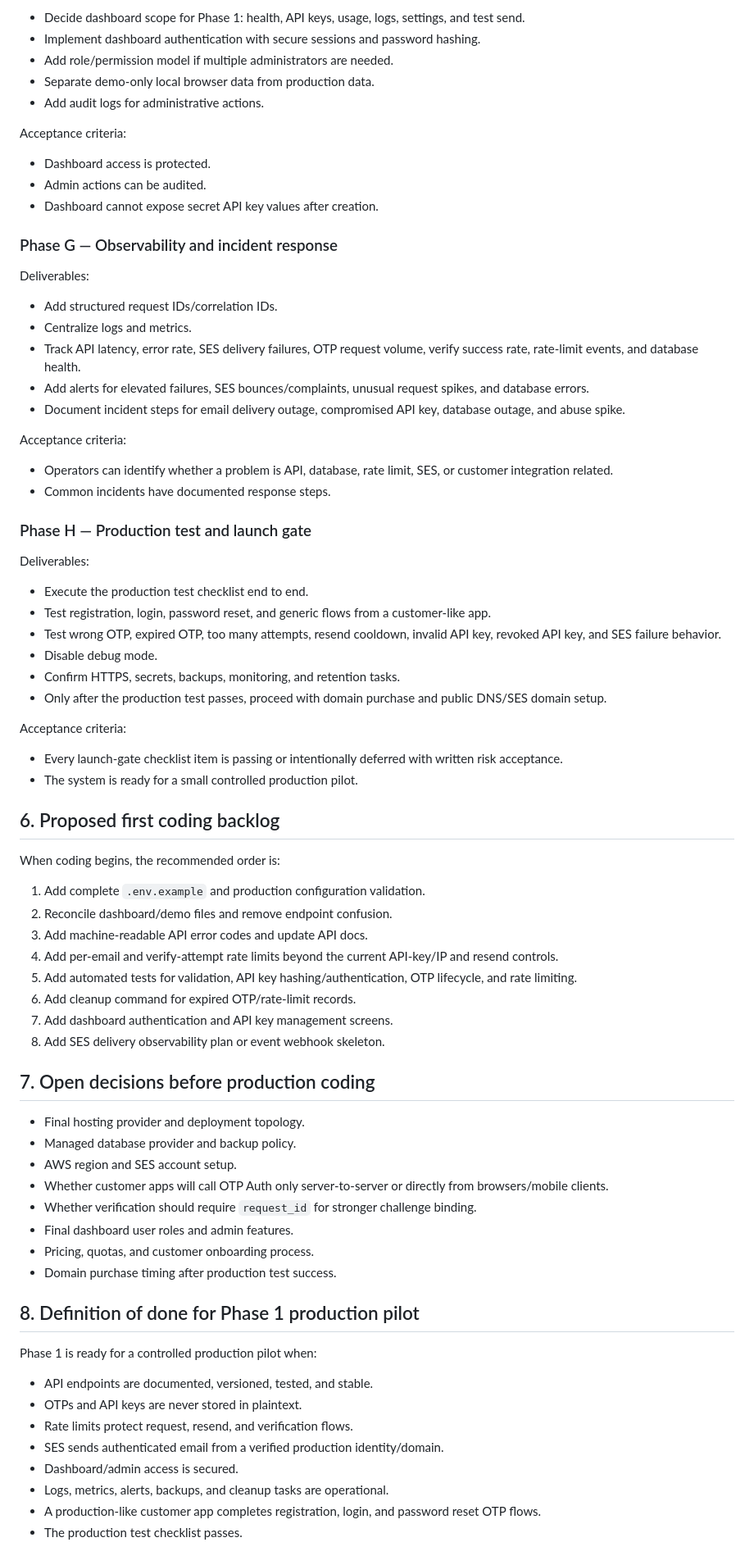
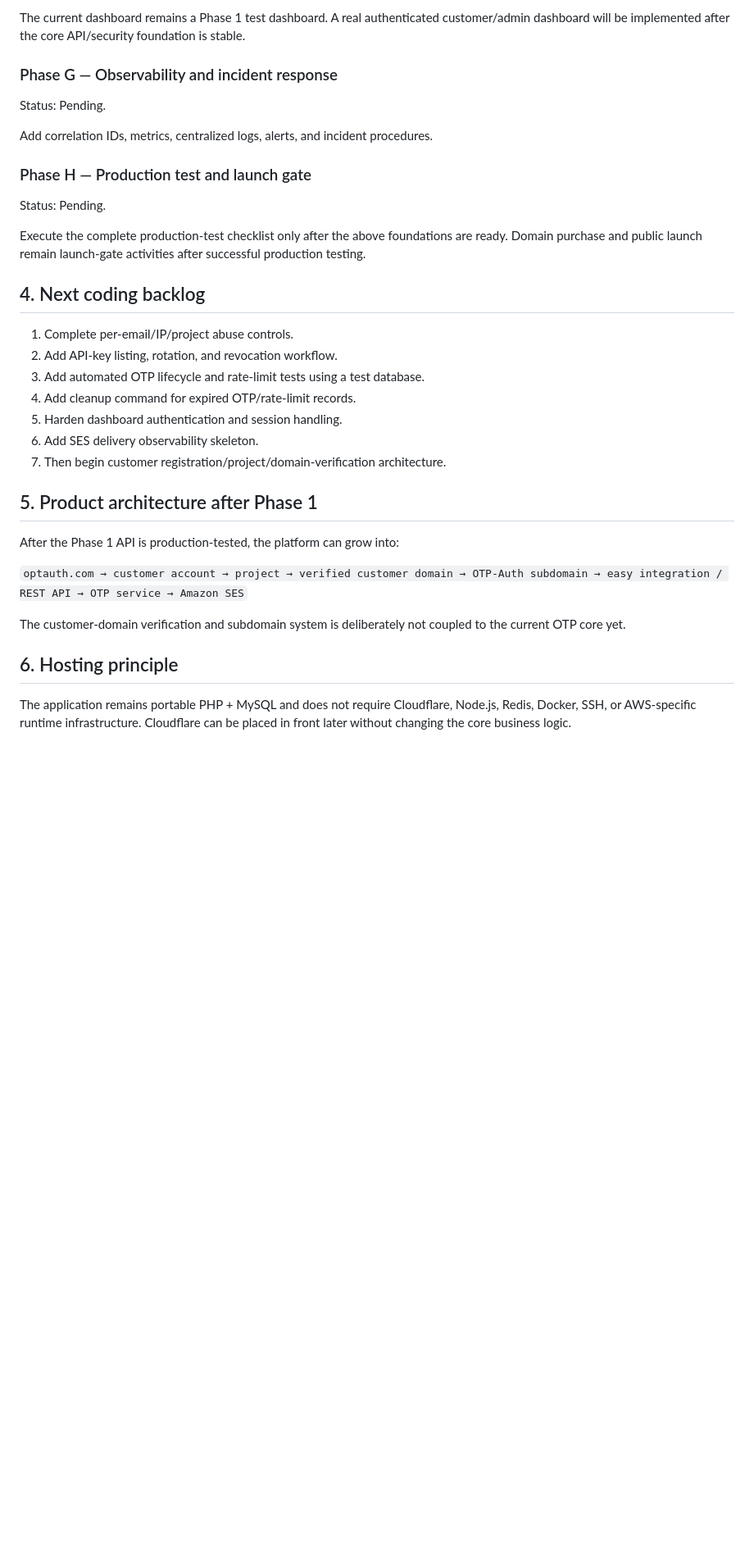
Before and after one commit to Abhilash-nallam/Authentication, a Markdown page: docs/production-implementation-plan.md, the part around one of its changes. Shown at 82% size. GitHub-like rendering; blank space fills up the shorter version.

```diff
--- a/docs/production-implementation-plan.md
+++ b/docs/production-implementation-plan.md
@@ -134,80 +112,36 @@ Deliverables:
 
-- Decide dashboard scope for Phase 1: health, API keys, usage, logs, settings, and test send.
-- Implement dashboard authentication with secure sessions and password hashing.
-- Add role/permission model if multiple administrators are needed.
-- Separate demo-only local browser data from production data.
-- Add audit logs for administrative actions.
-
-Acceptance criteria:
-
-- Dashboard access is protected.
-- Admin actions can be audited.
-- Dashboard cannot expose secret API key values after creation.
+The current dashboard remains a Phase 1 test dashboard. A real authenticated customer/admin dashboard will be implemented after the core API/security foundation is stable.
 
 ### Phase G — Observability and incident response
 
-Deliverables:
+Status: Pending.
 
-- Add structured request IDs/correlation IDs.
-- Centralize logs and metrics.
-- Track API latency, error rate, SES delivery failures, OTP request volume, verify success rate, rate-limit events, and database health.
-- Add alerts for elevated failures, SES bounces/complaints, unusual request spikes, and database errors.
-- Document incident steps for email delivery outage, compromised API key, database outage, and abuse spike.
-
-Acceptance criteria:
-
-- Operators can identify whether a problem is API, database, rate limit, SES, or customer integration related.
-- Common incidents have documented response steps.
+Add correlation IDs, metrics, centralized logs, alerts, and incident procedures.
 
 ### Phase H — Production test and launch gate
 
-Deliverables:
+Status: Pending.
 
-- Execute the production test checklist end to end.
-- Test registration, login, password reset, and generic flows from a customer-like app.
-- Test wrong OTP, expired OTP, too many attempts, resend cooldown, invalid API key, revoked API key, and SES failure behavior.
-- Disable debug mode.
-- Confirm HTTPS, secrets, backups, monitoring, and retention tasks.
-- Only after the production test passes, proceed with domain purchase and public DNS/SES domain setup.
+Execute the complete production-test checklist only after the above foundations are ready. Domain purchase and public launch remain launch-gate activities after successful production testing.
 
-Acceptance criteria:
+## 4. Next coding backlog
 
-- Every launch-gate checklist item is passing or intentionally deferred with written risk acceptance.
-- The system is ready for a small controlled production pilot.
+1. Complete per-email/IP/project abuse controls.
+2. Add API-key listing, rotation, and revocation workflow.
+3. Add automated OTP lifecycle and rate-limit tests using a test database.
+4. Add cleanup command for expired OTP/rate-limit records.
+5. Harden dashboard authentication and session handling.
+6. Add SES delivery observability skeleton.
+7. Then begin customer registration/project/domain-verification architecture.
 
-## 6. Proposed first coding backlog
+## 5. Product architecture after Phase 1
 
-When coding begins, the recommended order is:
+After the Phase 1 API is production-tested, the platform can grow into:
 
-1. Add complete `.env.example` and production configuration validation.
-2. Reconcile dashboard/demo files and remove endpoint confusion.
-3. Add machine-readable API error codes and update API docs.
-4. Add per-email and verify-attempt rate limits beyond the current API-key/IP and resend controls.
-5. Add automated tests for validation, API key hashing/authentication, OTP lifecycle, and rate limiting.
-6. Add cleanup command for expired OTP/rate-limit records.
-7. Add dashboard authentication and API key management screens.
-8. Add SES delivery observability plan or event webhook skeleton.
+`optauth.com → customer account → project → verified customer domain → OTP-Auth subdomain → easy integration / REST API → OTP service → Amazon SES`
 
-## 7. Open decisions before production coding
+The customer-domain verification and subdomain system is deliberately not coupled to the current OTP core yet.
 
-- Final hosting provider and deployment topology.
-- Managed database provider and backup policy.
-- AWS region and SES account setup.
-- Whether customer apps will call OTP Auth only server-to-server or directly from browsers/mobile clients.
-- Whether verification should require `request_id` for stronger challenge binding.
-- Final dashboard user roles and admin features.
-- Pricing, quotas, and customer onboarding process.
-- Domain purchase timing after production test success.
+## 6. Hosting principle
 
-## 8. Definition of done for Phase 1 production pilot
-
-Phase 1 is ready for a controlled production pilot when:
-
-- API endpoints are documented, versioned, tested, and stable.
-- OTPs and API keys are never stored in plaintext.
-- Rate limits protect request, resend, and verification flows.
-- SES sends authenticated email from a verified production identity/domain.
-- Dashboard/admin access is secured.
-- Logs, metrics, alerts, backups, and cleanup tasks are operational.
-- A production-like customer app completes registration, login, and password reset OTP flows.
-- The production test checklist passes.
+The application remains portable PHP + MySQL and does not require Cloudflare, Node.js, Redis, Docker, SSH, or AWS-specific runtime infrastructure. Cloudflare can be placed in front later without changing the core business logic.
```
Also changed, not shown: other parts of docs/production-implementation-plan.md (+63 -85 lines).
